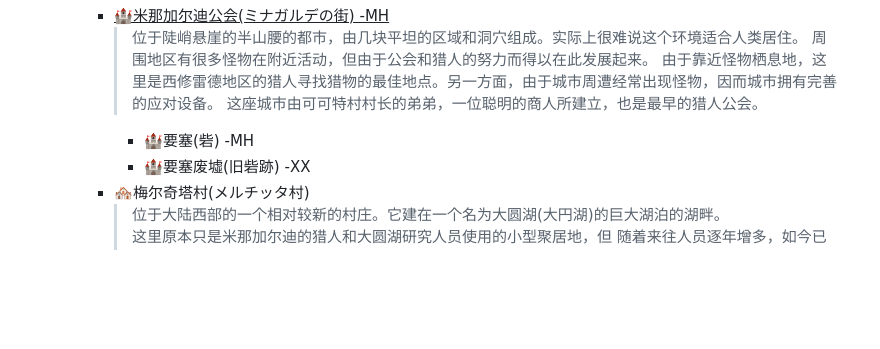
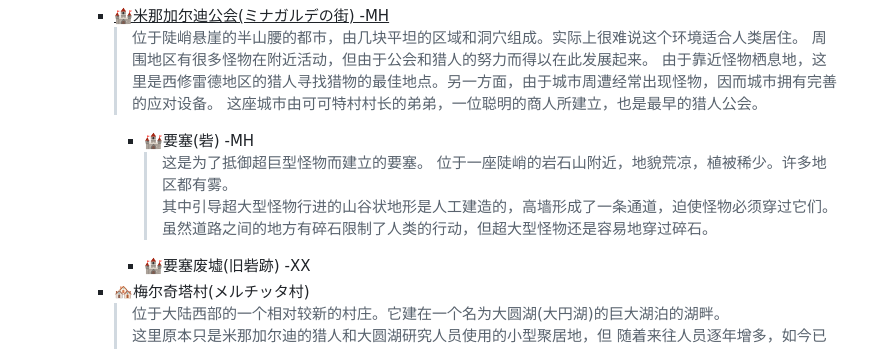
Before and after one commit to lvyin555/lvyin555, a Markdown page: monster hunter/Locations.md, the part around the change. GitHub-like rendering; blank space fills up the shorter version.

```diff
--- a/monster hunter/Locations.md
+++ b/monster hunter/Locations.md
@@ -15,6 +15,10 @@
         > 由于靠近怪物栖息地，这里是西修雷德地区的猎人寻找猎物的最佳地点。另一方面，由于城市周遭经常出现怪物，因而城市拥有完善的应对设备。
         > 这座城市由可可特村村长的弟弟，一位聪明的商人所建立，也是最早的猎人公会。
         - 🏰要塞(砦) -MH
+          > 这是为了抵御超巨型怪物而建立的要塞。
+          > 位于一座陡峭的岩石山附近，地貌荒凉，植被稀少。许多地区都有雾。
+          > 其中引导超大型怪物行进的山谷状地形是人工建造的，高墙形成了一条通道，迫使怪物必须穿过它们。
+          > 虽然道路之间的地方有碎石限制了人类的行动，但超大型怪物还是容易地穿过碎石。
         - 🏰要塞废墟(旧砦跡) -XX
       - 🏘️梅尔奇塔村(メルチッタ村)
         > 位于大陆西部的一个相对较新的村庄。它建在一个名为大圆湖(大円湖)的巨大湖泊的湖畔。
```
